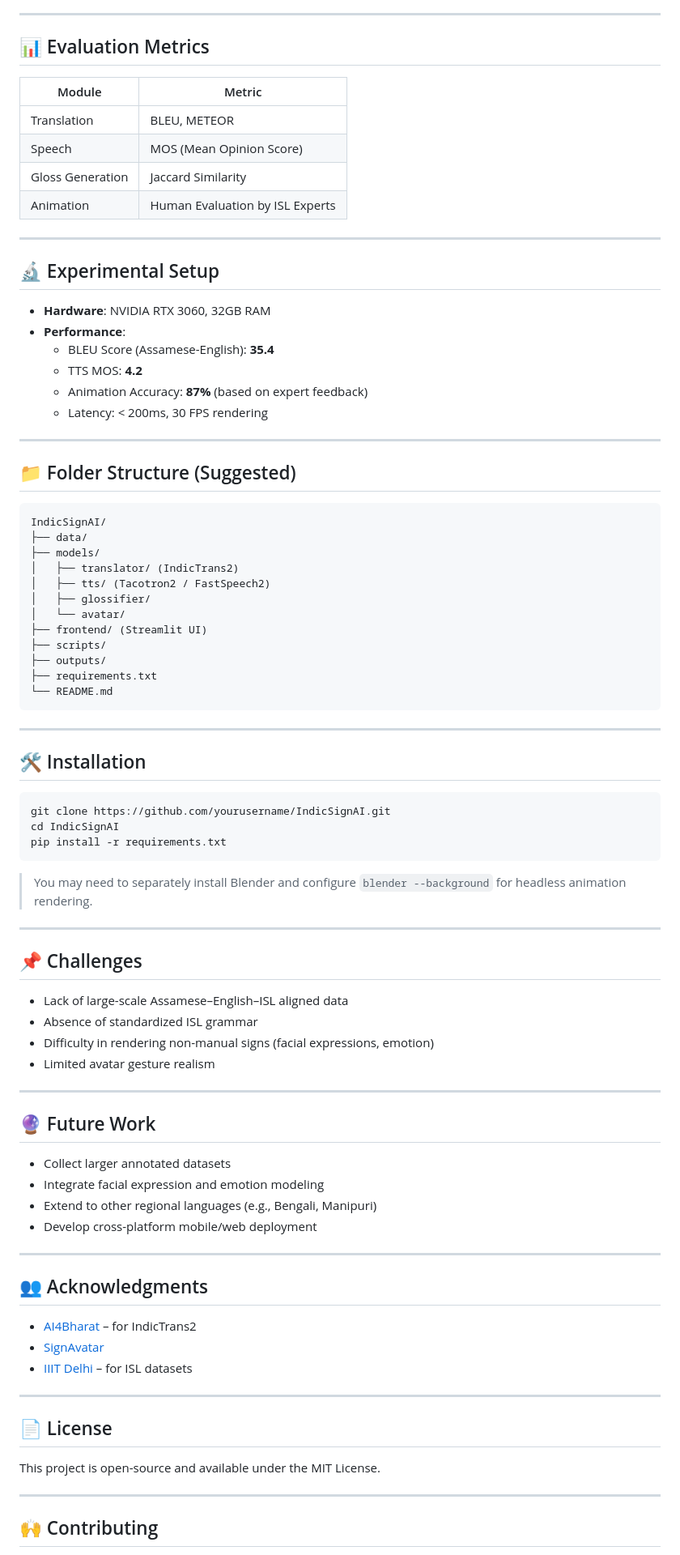
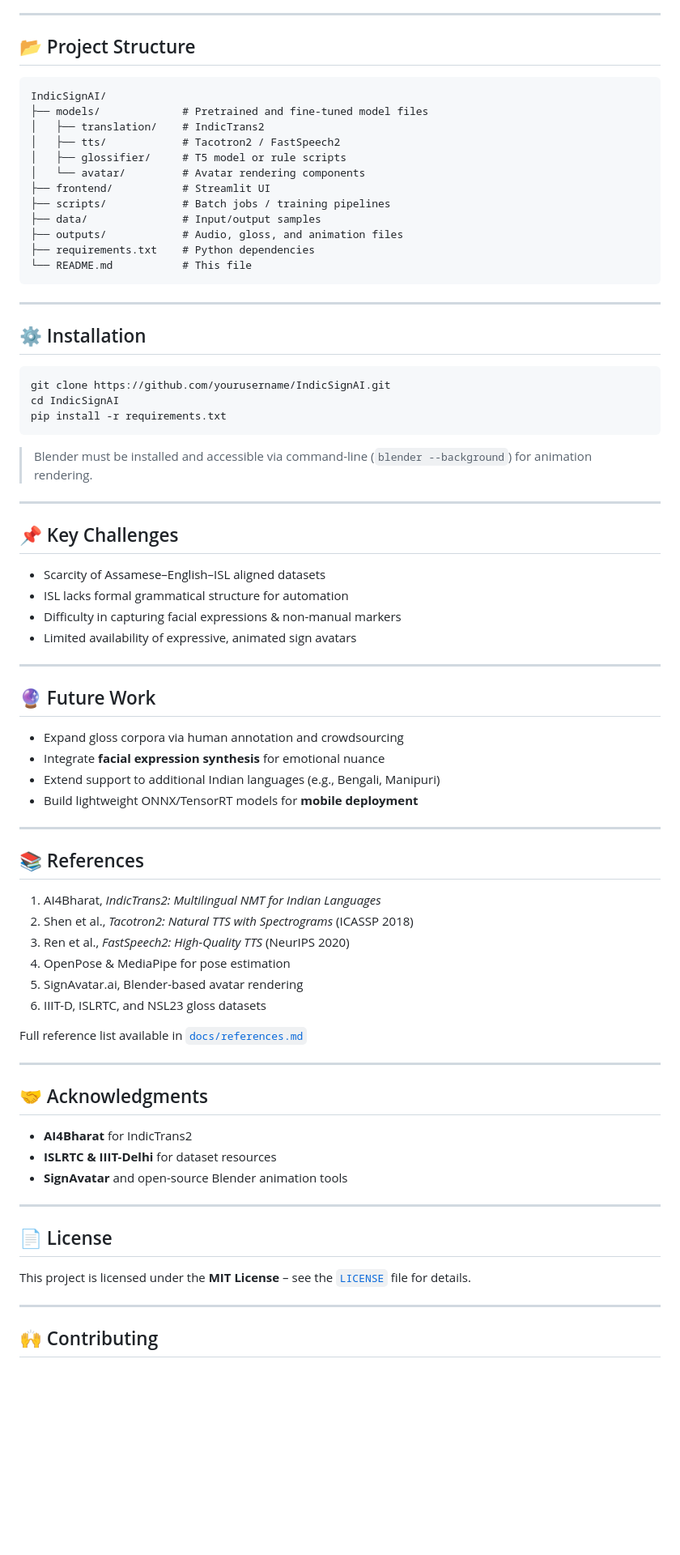
Before and after one commit to Sadiqueahmed/IndicSignAI, a Markdown page: README.md, the part around the change printed below. Shown: that part at 81% size. Drawn GitHub-style; blank space fills up the shorter version.

````diff
--- a/README.md
+++ b/README.md
@@ -47,48 +75,26 @@ This end-to-end pipeline addresses accessibility, inclusivity, and linguistic di
 
 ---
 
-## 📊 Evaluation Metrics
-
-| Module            | Metric                          |
-|------------------|----------------------------------|
-| Translation       | BLEU, METEOR                     |
-| Speech            | MOS (Mean Opinion Score)         |
-| Gloss Generation  | Jaccard Similarity               |
-| Animation         | Human Evaluation by ISL Experts  |
-
----
-
-## 🔬 Experimental Setup
-
-- **Hardware**: NVIDIA RTX 3060, 32GB RAM
-- **Performance**:
-  - BLEU Score (Assamese-English): **35.4**
-  - TTS MOS: **4.2**
-  - Animation Accuracy: **87%** (based on expert feedback)
-  - Latency: < 200ms, 30 FPS rendering
-
----
-
-## 📁 Folder Structure (Suggested)
+## 📂 Project Structure
 
 ```
 IndicSignAI/
-├── data/
-├── models/
-│   ├── translator/ (IndicTrans2)
-│   ├── tts/ (Tacotron2 / FastSpeech2)
-│   ├── glossifier/
-│   └── avatar/
-├── frontend/ (Streamlit UI)
-├── scripts/
-├── outputs/
-├── requirements.txt
-└── README.md
+├── models/             # Pretrained and fine-tuned model files
+│   ├── translation/    # IndicTrans2
+│   ├── tts/            # Tacotron2 / FastSpeech2
+│   ├── glossifier/     # T5 model or rule scripts
+│   └── avatar/         # Avatar rendering components
+├── frontend/           # Streamlit UI
+├── scripts/            # Batch jobs / training pipelines
+├── data/               # Input/output samples
+├── outputs/            # Audio, gloss, and animation files
+├── requirements.txt    # Python dependencies
+└── README.md           # This file
 ```
 
 ---
 
-## 🛠️ Installation
+## ⚙️ Installation
 
 ```bash
 git clone https://github.com/yourusername/IndicSignAI.git
@@ -96,39 +102,52 @@ cd IndicSignAI
 pip install -r requirements.txt
 ```
 
-> You may need to separately install Blender and configure `blender --background` for headless animation rendering.
+> Blender must be installed and accessible via command-line (`blender --background`) for animation rendering.
 
 ---
 
-## 📌 Challenges
+## 📌 Key Challenges
 
-- Lack of large-scale Assamese–English–ISL aligned data
-- Absence of standardized ISL grammar
-- Difficulty in rendering non-manual signs (facial expressions, emotion)
-- Limited avatar gesture realism
+- Scarcity of Assamese–English–ISL aligned datasets
+- ISL lacks formal grammatical structure for automation
+- Difficulty in capturing facial expressions & non-manual markers
+- Limited availability of expressive, animated sign avatars
 
 ---
 
 ## 🔮 Future Work
 
-- Collect larger annotated datasets
-- Integrate facial expression and emotion modeling
-- Extend to other regional languages (e.g., Bengali, Manipuri)
-- Develop cross-platform mobile/web deployment
+- Expand gloss corpora via human annotation and crowdsourcing
+- Integrate **facial expression synthesis** for emotional nuance
+- Extend support to additional Indian languages (e.g., Bengali, Manipuri)
+- Build lightweight ONNX/TensorRT models for **mobile deployment**
 
 ---
 
-## 👥 Acknowledgments
+## 📚 References
 
-- [AI4Bharat](https://ai4bharat.org) – for IndicTrans2
-- [SignAvatar](https://signavatar.ai)
-- [IIIT Delhi](https://cvit.iiit.ac.in) – for ISL datasets
+1. AI4Bharat, *IndicTrans2: Multilingual NMT for Indian Languages*
+2. Shen et al., *Tacotron2: Natural TTS with Spectrograms* (ICASSP 2018)
+3. Ren et al., *FastSpeech2: High-Quality TTS* (NeurIPS 2020)
+4. OpenPose & MediaPipe for pose estimation
+5. SignAvatar.ai, Blender-based avatar rendering
+6. IIIT-D, ISLRTC, and NSL23 gloss datasets
+
+Full reference list available in [`docs/references.md`](docs/references.md)
+
+---
+
+## 🤝 Acknowledgments
+
+- **AI4Bharat** for IndicTrans2
+- **ISLRTC & IIIT-Delhi** for dataset resources
+- **SignAvatar** and open-source Blender animation tools
 
 ---
 
 ## 📄 License
 
-This project is open-source and available under the MIT License.
+This project is licensed under the **MIT License** – see the [`LICENSE`](LICENSE) file for details.
 
 ---
 
````
Also changed, not shown: other parts of README.md (+59 -26 lines).
